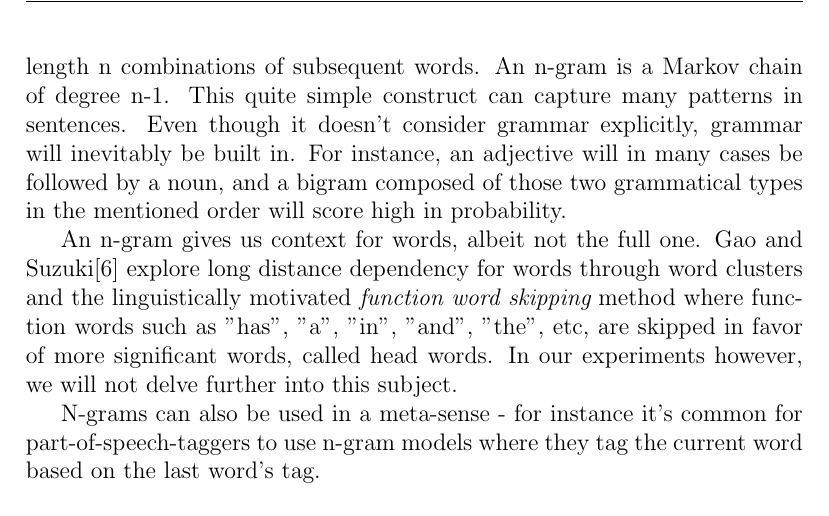
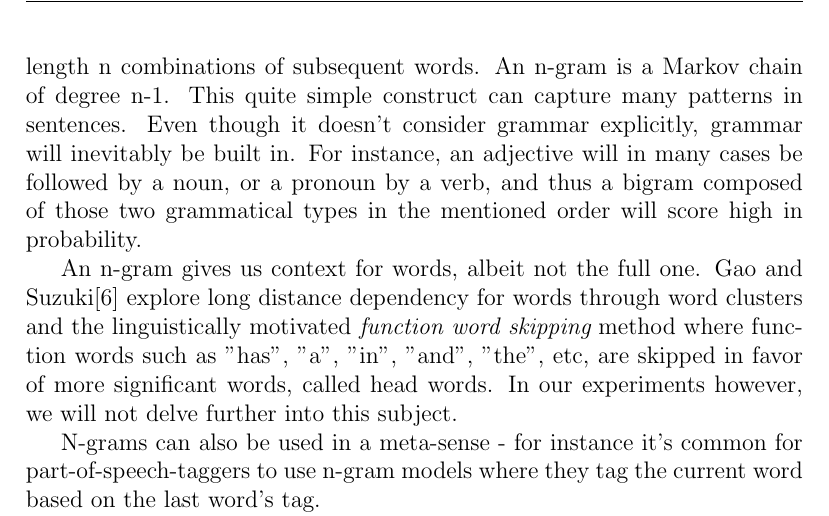
Before and after one commit to sofiabroome/wordpredictor, a LaTeX paper (latex/ai15-report-template.tex): part of page 3 of 7, cut so that both start at the same text. Compiled offline with pdfLaTeX.

```diff
--- a/latex/ai15-report-template.tex
+++ b/latex/ai15-report-template.tex
@@ -72,7 +72,7 @@
 
 Being able to dissect, classify, analyze and reproduce language is a highly relevant task for various fields. In the realm of artificial intelligence, we want to give language to our agents by means of communicating with them. When we deal with natural language processing we say that we make language models. Seen as there is no finite set of rules that can describe, say, the entire English language in a complete sense, for pragmatic reasons our best option seems to be basing our models on probabilistic observations - regardless of Noam Chomsky's contempt\cite{JurafskyBook} for the notion of probability of a sentence.
 
-At the foundation of every language model that wants to predict words is the concept of n-grams, a method based on probabilistic distributions over length n combinations of subsequent words. An n-gram is a Markov chain of degree n-1. This quite simple construct can capture many patterns in sentences. Even though it doesn't consider grammar explicitly, grammar will inevitably be built in. For instance, an adjective will in many cases be followed by a noun, and a bigram composed of those two grammatical types in the mentioned order will score high in probability.
+At the foundation of every language model that wants to predict words is the concept of n-grams, a method based on probabilistic distributions over length n combinations of subsequent words. An n-gram is a Markov chain of degree n-1. This quite simple construct can capture many patterns in sentences. Even though it doesn't consider grammar explicitly, grammar will inevitably be built in. For instance, an adjective will in many cases be followed by a noun, or a pronoun by a verb, and thus a bigram composed of those two grammatical types in the mentioned order will score high in probability.
 
 An n-gram gives us context for words, albeit not the full one. Gao and Suzuki\cite{gao2004long} explore long distance dependency for words through word clusters and the linguistically motivated {\it function word skipping} method where function words such as "has", "a", "in", "and", "the", etc, are skipped in favor of more significant words, called head words. In our experiments however, we will not delve further into this subject.
 
```
Also changed, not shown: latex/ai15-report-template.pdf.
